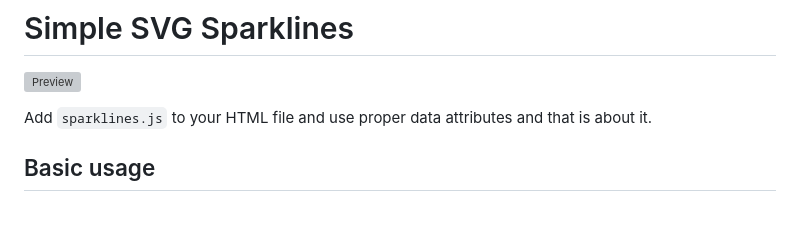
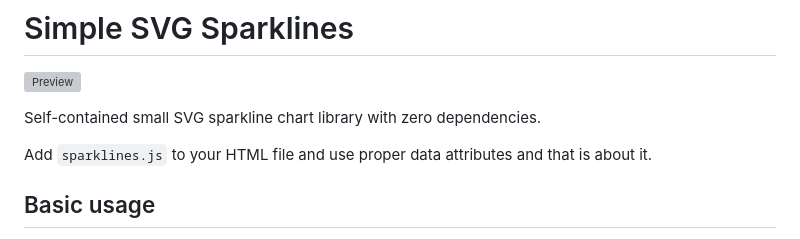
Before and after one commit to mitjafelicijan/sparklines, a Markdown page: README.md, the part around the change. Rendered like a GitHub page; blank space fills up the shorter version; grey boxes are pictures that could not be loaded.

```diff
--- a/README.md
+++ b/README.md
@@ -1,6 +1,8 @@
 # Simple SVG Sparklines
 
 ![Preview](https://github.com/mitjafelicijan/sparklines/assets/296714/d60ec13e-fb0c-42cc-89c1-bab270b7571f)
+
+Self-contained small SVG sparkline chart library with zero dependencies.
 
 Add `sparklines.js` to your HTML file and use proper data attributes and that is about it.
 
```
